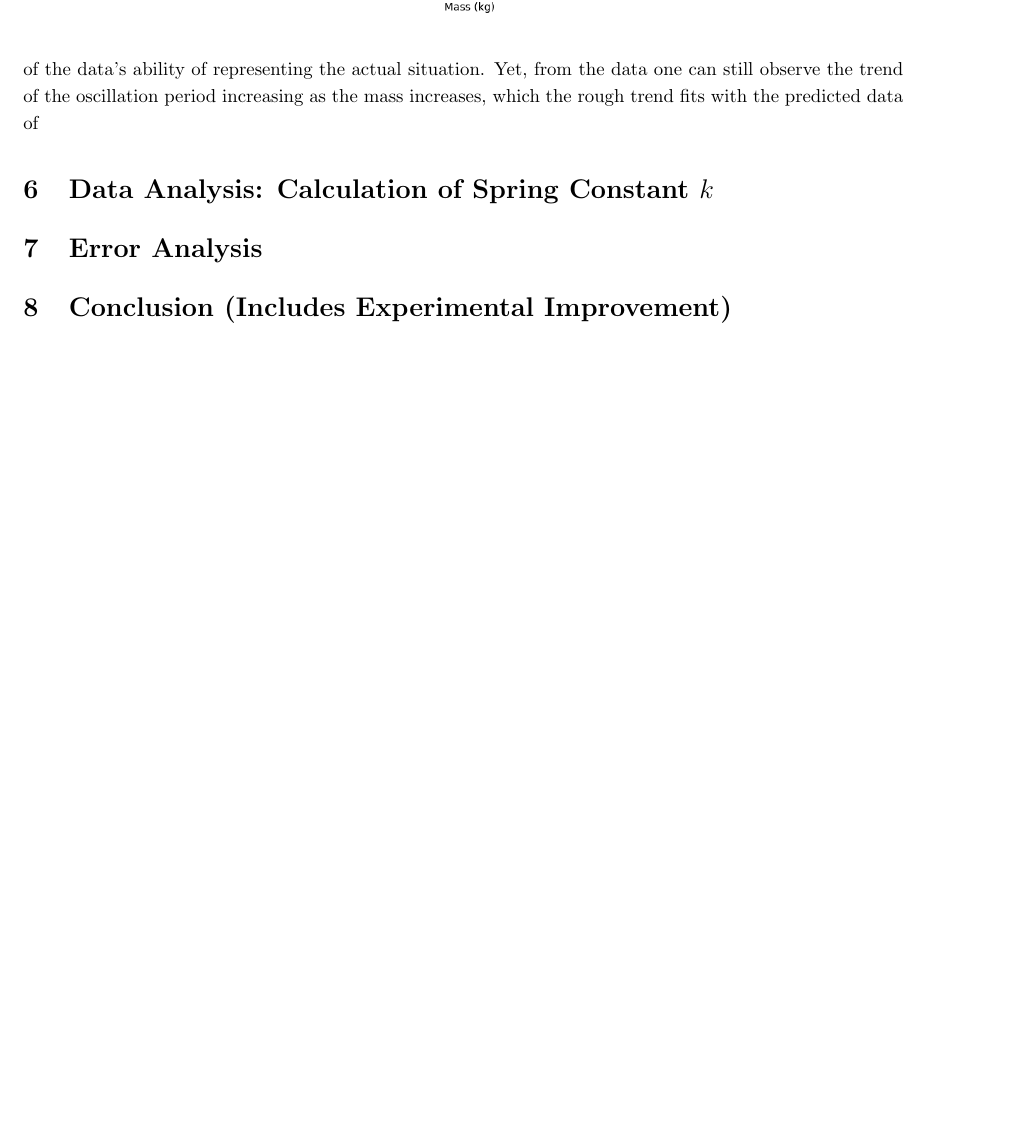
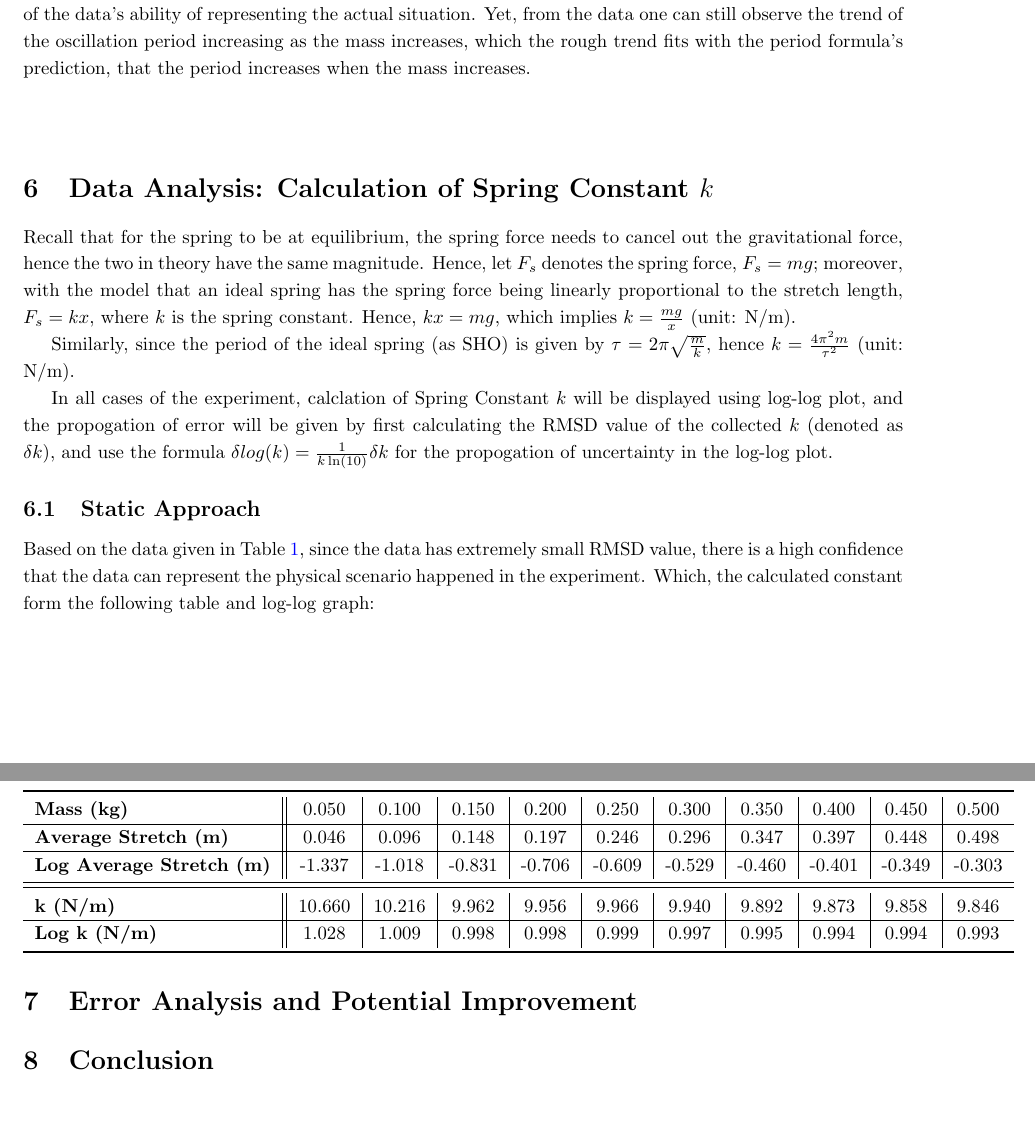
Before and after one commit to BryanWriggler/Fall-2025, a LaTeX document (Phys 20AL/Week 4/Lab_Report4.tex): part of page 10 of 10 before the commit and two parts of pages 10 and 11 of 11 after it, the two joined at a grey line, cut so that both start at the same text, the shorter picture padded with empty space. Compiled offline with pdfLaTeX.

Commit message:
changes to lab report 4

```diff
--- a/Phys 20AL/Week 4/Lab_Report4.tex
+++ b/Phys 20AL/Week 4/Lab_Report4.tex
@@ -360,12 +360,46 @@ Compile the data about mass and Mean of Average Period, the following graph is m
     \caption{Graph of Mean Oscillation Period (unit: s) with respect to Mass (unit: m)}
     \includegraphics[width=90mm]{dynamic_detect.png}
 \end{figure}
-The data is somewhat as expected. Even though the RMSD for each data set is quite large (the highest RMSD value is $0.266$ s, which is relatively high for the time scale of $1$ s), which potentially lowers the validity of the data's ability of representing the actual situation. Yet, from the data one can still observe the trend of the oscillation period increasing as the mass increases, which the rough trend fits with the predicted data of
+The data is somewhat as expected. Even though the RMSD for each data set is quite large (the highest RMSD value is $0.266$ s, which is relatively high for the time scale of $1$ s), which potentially lowers the validity of the data's ability of representing the actual situation. Yet, from the data one can still observe the trend of the oscillation period increasing as the mass increases, which the rough trend fits with the period formula's prediction, that the period increases when the mass increases.
+
+\hfill
+
+\hfill
 
 \section{Data Analysis: Calculation of Spring Constant $k$}
+Recall that for the spring to be at equilibrium, the spring force needs to cancel out the gravitational force, hence the two in theory have the same magnitude. Hence, let $F_s$ denotes the spring force, $F_s = mg$; moreover, with the model that an ideal spring has the spring force being linearly proportional to the stretch length, $F_s = k x$, where $k$ is the spring constant. Hence, $k x = mg$, which implies $k = \frac{mg}{x}$ (unit: N/m).
 
-\section{Error Analysis}
+Similarly, since the period of the ideal spring (as SHO) is given by $\tau=2\pi\sqrt{\frac{m}{k}}$, hence $k = \frac{4\pi^2 m}{\tau^2}$ (unit: N/m).
 
-\section{Conclusion (Includes Experimental Improvement)}
+In all cases of the experiment, calclation of Spring Constant $k$ will be displayed using log-log plot, and the propogation of error will be given by first calculating the RMSD value of the collected $k$ (denoted as $\delta k$), and use the formula $\delta log(k)=\frac{1}{k \ln(10)}\delta k$ for the propogation of uncertainty in the log-log plot.
+
+\subsection{Static Approach}
+Based on the data given in Table \ref{tab:data_static}, since the data has extremely small RMSD value, there is a high confidence that the data can represent the physical scenario happened in the experiment. Which, the calculated constant form the following table and log-log graph:
+\begin{table}[h!]
+\centering
+\caption{Calculated spring constants $k$ (unit: N/m) with respect to Mass (kg) and Stretch (m)}
+\begin{tabular}{l||c|c|c|c|c|c|c|c|c|c}
+\toprule
+\textbf{Mass (kg)} & 0.050 & 0.100 & 0.150 & 0.200 & 0.250 & 0.300 & 0.350 & 0.400 & 0.450 & 0.500 \\
+\hline
+\textbf{Average Stretch (m)} & 0.046 & 0.096 & 0.148 & 0.197 & 0.246 & 0.296 & 0.347 & 0.397 & 0.448 & 0.498 \\
+\hline
+\textbf{Log Average Stretch (m)} & -1.337 & -1.018 & -0.831 & -0.706 & -0.609 & -0.529 & -0.460 & -0.401 & -0.349 & -0.303 \\
+\midrule
+\midrule
+\textbf{k (N/m)} & 10.660 & 10.216 & 9.962 & 9.956 & 9.966 & 9.940 & 9.892 & 9.873 & 9.858 & 9.846 \\
+\hline
+\textbf{Log k (N/m)} & 1.028 & 1.009 & 0.998 & 0.998 & 0.999 & 0.997 & 0.995 & 0.994 & 0.994 & 0.993 \\
+\bottomrule
+\end{tabular}
+\label{tab:static_k}
+\end{table}
+
+
+
+
+\section{Error Analysis and Potential Improvement}
+
+\section{Conclusion}
 
 \end{document}
```
Also changed, not shown: Phys 20AL/Week 4/Lab_Report4.tex (4 more changed lines), 5 other files.
